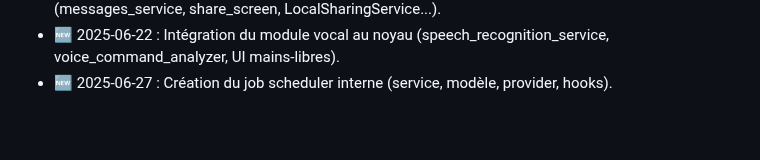
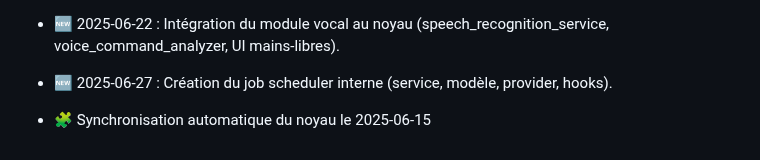
Before and after one commit to anisphere13/anisphere, a Markdown page: docs/noyau_suivi.md, the part around the change. Rendered like a GitHub page; blank space fills up the shorter version.

Commit message:
🧠 MAJ automatique noyau_suivi.md

```diff
--- a/docs/noyau_suivi.md
+++ b/docs/noyau_suivi.md
@@ -312,3 +312,5 @@ Responsable : Superadmin
 - 🆕 2025-06-20 : Migration de la messagerie et des services de partage dans le noyau (messages_service, share_screen, LocalSharingService...).
 - 🆕 2025-06-22 : Intégration du module vocal au noyau (speech_recognition_service, voice_command_analyzer, UI mains-libres).
 - 🆕 2025-06-27 : Création du job scheduler interne (service, modèle, provider, hooks).
+
+- 🧩 Synchronisation automatique du noyau le 2025-06-15
```
